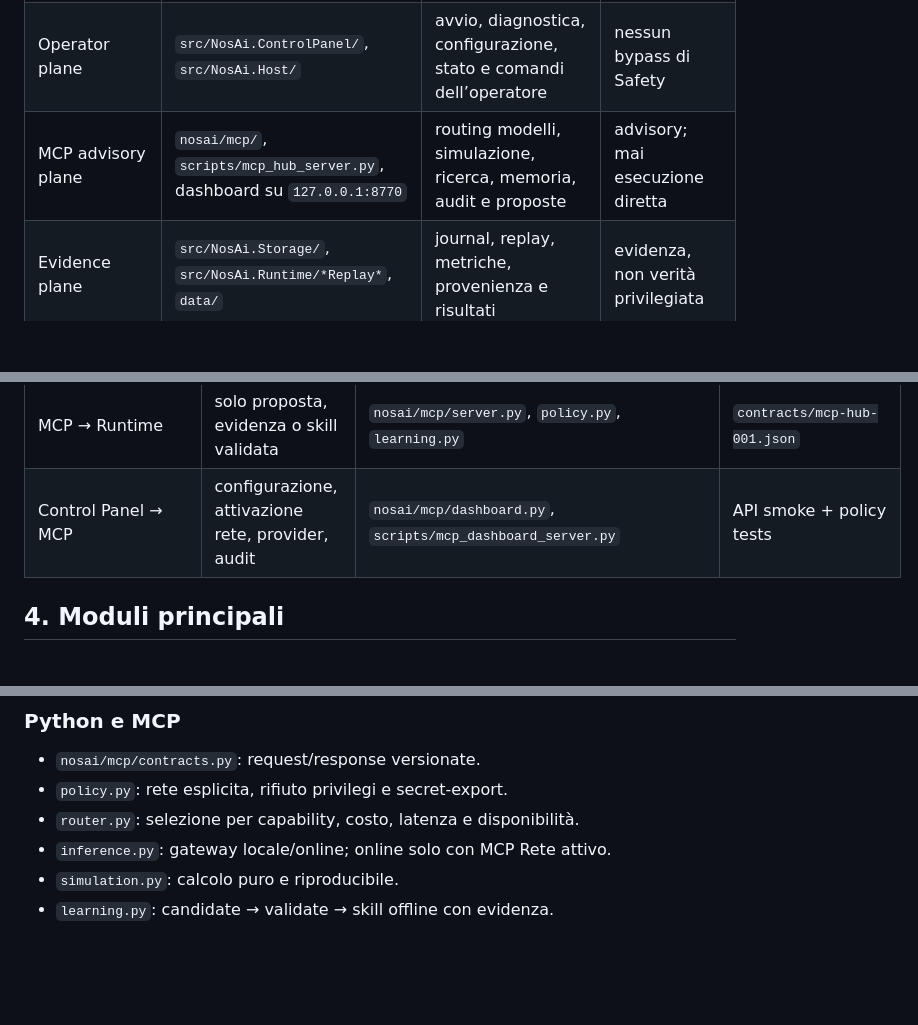
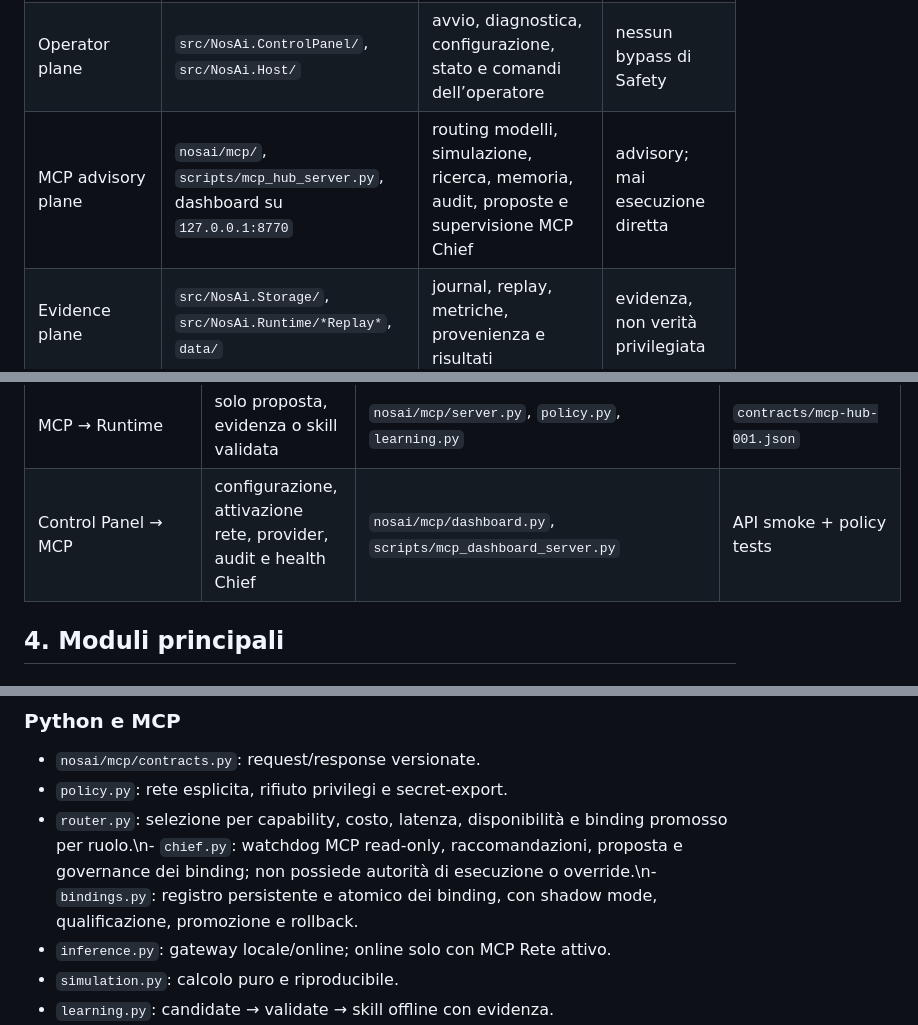
Before and after one commit to volobolo99/NosAiProject, a Markdown page: docs/SYSTEM_MAP.md, 3 parts joined by grey strips. Rendered like a GitHub page; blank space fills up the shorter version.

Commit message:
Add MCP Chief and binding governance to system map

```diff
--- a/docs/SYSTEM_MAP.md
+++ b/docs/SYSTEM_MAP.md
@@ -21,7 +21,7 @@ Un modello linguistico, il pannello e il MCP possono proporre interpretazioni o
 |---|---|---|---|
 | Live control plane | `src/NosAi.Runtime/`, `src/NosAi.Core/`, `src/NosAi.Adapter/` | osservazione, stato del mondo, decisione, esecuzione e verifica | autorità operativa locale |
 | Operator plane | `src/NosAi.ControlPanel/`, `src/NosAi.Host/` | avvio, diagnostica, configurazione, stato e comandi dell’operatore | nessun bypass di Safety |
-| MCP advisory plane | `nosai/mcp/`, `scripts/mcp_hub_server.py`, dashboard su `127.0.0.1:8770` | routing modelli, simulazione, ricerca, memoria, audit e proposte | advisory; mai esecuzione diretta |
+| MCP advisory plane | `nosai/mcp/`, `scripts/mcp_hub_server.py`, dashboard su `127.0.0.1:8770` | routing modelli, simulazione, ricerca, memoria, audit, proposte e supervisione MCP Chief | advisory; mai esecuzione diretta |
 | Evidence plane | `src/NosAi.Storage/`, `src/NosAi.Runtime/*Replay*`, `data/` | journal, replay, metriche, provenienza e risultati | evidenza, non verità privilegiata |
 | Development plane | `contracts/`, `schemas/`, `docs/agents/`, `tests/`, `.github/` | contratti, task, test, CI e handoff fra agenti | gate di integrazione |
 
@@ -40,7 +40,7 @@ Un modello linguistico, il pannello e il MCP possono proporre interpretazioni o
 | Runtime → Storage | eventi, risultati, hash-chain e replay | `src/NosAi.Storage/`, `Gate2/EventLog*` | journal/replay tests |
 | Runtime → Control Panel | snapshot operativo classificato | `Gate1/Gate1CanonicalSnapshot.cs`, `src/NosAi.ControlPanel/` | Gate 1 / dashboard smoke |
 | MCP → Runtime | solo proposta, evidenza o skill validata | `nosai/mcp/server.py`, `policy.py`, `learning.py` | `contracts/mcp-hub-001.json` |
-| Control Panel → MCP | configurazione, attivazione rete, provider, audit | `nosai/mcp/dashboard.py`, `scripts/mcp_dashboard_server.py` | API smoke + policy tests |
+| Control Panel → MCP | configurazione, attivazione rete, provider, audit e health Chief | `nosai/mcp/dashboard.py`, `scripts/mcp_dashboard_server.py` | API smoke + policy tests |
 
 ## 4. Moduli principali
 
@@ -64,7 +64,7 @@ L’elenco di classi e firme pubbliche è mantenuto in `docs/INDICE_REPO.md`; pr
 
 - `nosai/mcp/contracts.py`: request/response versionate.
 - `policy.py`: rete esplicita, rifiuto privilegi e secret-export.
-- `router.py`: selezione per capability, costo, latenza e disponibilità.
+- `router.py`: selezione per capability, costo, latenza, disponibilità e binding promosso per ruolo.\n- `chief.py`: watchdog MCP read-only, raccomandazioni, proposta e governance dei binding; non possiede autorità di esecuzione o override.\n- `bindings.py`: registro persistente e atomico dei binding, con shadow mode, qualificazione, promozione e rollback.
 - `inference.py`: gateway locale/online; online solo con MCP Rete attivo.
 - `simulation.py`: calcolo puro e riproducibile.
 - `learning.py`: candidate → validate → skill offline con evidenza.
```
